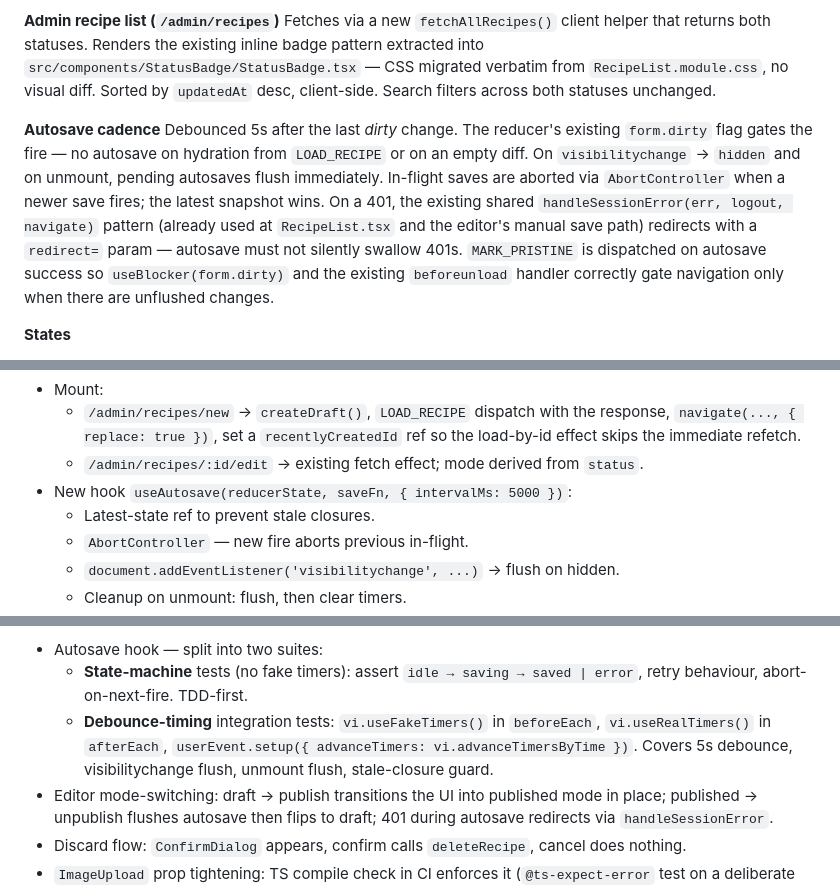
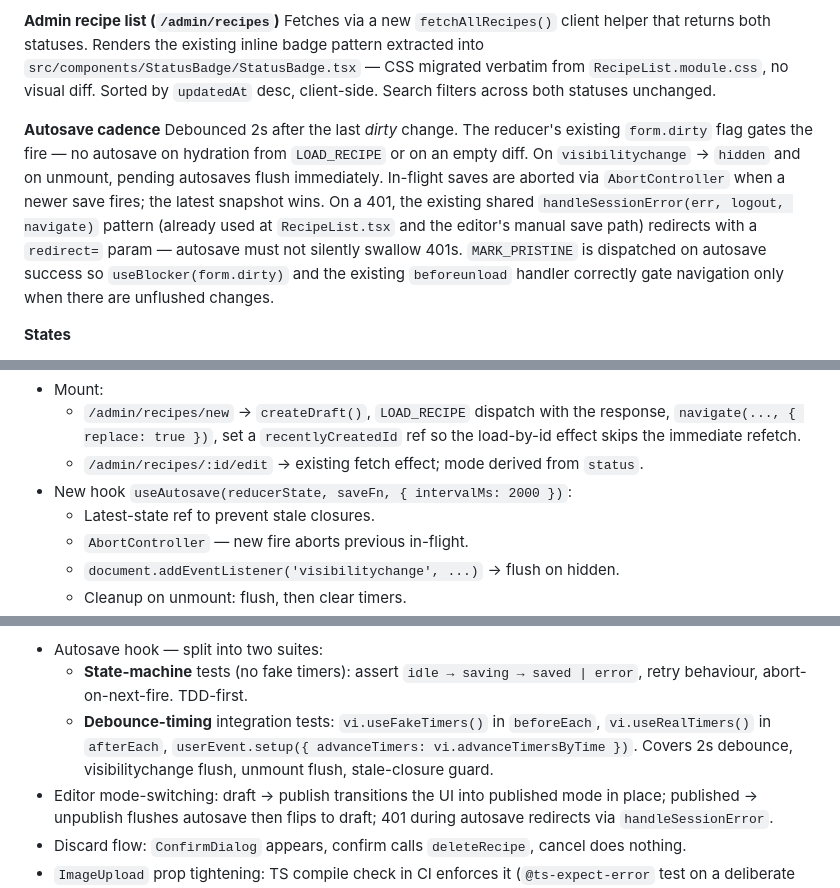
Before and after one commit to vandelay87/personal-website, a Markdown page: docs/prds/draft-recipes.md, 3 parts joined by grey strips. GitHub-like rendering.

Commit message:
docs(prds): lower draft recipes autosave debounce to 2s
Co-Authored-By: Claude Opus 4.7 (1M context) <noreply@anthropic.com>

```diff
--- a/docs/prds/draft-recipes.md
+++ b/docs/prds/draft-recipes.md
@@ -43,7 +43,7 @@ URL is `/admin/recipes/:id/edit`; editor fetches and derives its mode from `stat
 Fetches via a new `fetchAllRecipes()` client helper that returns both statuses. Renders the existing inline badge pattern extracted into `src/components/StatusBadge/StatusBadge.tsx` — CSS migrated verbatim from `RecipeList.module.css`, no visual diff. Sorted by `updatedAt` desc, client-side. Search filters across both statuses unchanged.
 
 **Autosave cadence**
-Debounced 5s after the last *dirty* change. The reducer's existing `form.dirty` flag gates the fire — no autosave on hydration from `LOAD_RECIPE` or on an empty diff. On `visibilitychange` → `hidden` and on unmount, pending autosaves flush immediately. In-flight saves are aborted via `AbortController` when a newer save fires; the latest snapshot wins. On a 401, the existing shared `handleSessionError(err, logout, navigate)` pattern (already used at `RecipeList.tsx` and the editor's manual save path) redirects with a `redirect=` param — autosave must not silently swallow 401s. `MARK_PRISTINE` is dispatched on autosave success so `useBlocker(form.dirty)` and the existing `beforeunload` handler correctly gate navigation only when there are unflushed changes.
+Debounced 2s after the last *dirty* change. The reducer's existing `form.dirty` flag gates the fire — no autosave on hydration from `LOAD_RECIPE` or on an empty diff. On `visibilitychange` → `hidden` and on unmount, pending autosaves flush immediately. In-flight saves are aborted via `AbortController` when a newer save fires; the latest snapshot wins. On a 401, the existing shared `handleSessionError(err, logout, navigate)` pattern (already used at `RecipeList.tsx` and the editor's manual save path) redirects with a `redirect=` param — autosave must not silently swallow 401s. `MARK_PRISTINE` is dispatched on autosave success so `useBlocker(form.dirty)` and the existing `beforeunload` handler correctly gate navigation only when there are unflushed changes.
 
 **States**
 - Empty draft list — existing admin-empty-state component, text "No recipes yet — create your first".
@@ -77,7 +77,7 @@ The `Recipe` shape gains a `status: 'draft' | 'published'` field and an optional
 - Mount:
   - `/admin/recipes/new` → `createDraft()`, `LOAD_RECIPE` dispatch with the response, `navigate(..., { replace: true })`, set a `recentlyCreatedId` ref so the load-by-id effect skips the immediate refetch.
   - `/admin/recipes/:id/edit` → existing fetch effect; mode derived from `status`.
-- New hook `useAutosave(reducerState, saveFn, { intervalMs: 5000 })`:
+- New hook `useAutosave(reducerState, saveFn, { intervalMs: 2000 })`:
   - Latest-state ref to prevent stale closures.
   - `AbortController` — new fire aborts previous in-flight.
   - `document.addEventListener('visibilitychange', ...)` → flush on hidden.
@@ -127,7 +127,7 @@ The `Recipe` shape gains a `status: 'draft' | 'published'` field and an optional
 **Testing approach (Vitest + Testing Library)**
 - Autosave hook — split into two suites:
   - **State-machine** tests (no fake timers): assert `idle → saving → saved | error`, retry behaviour, abort-on-next-fire. TDD-first.
-  - **Debounce-timing** integration tests: `vi.useFakeTimers()` in `beforeEach`, `vi.useRealTimers()` in `afterEach`, `userEvent.setup({ advanceTimers: vi.advanceTimersByTime })`. Covers 5s debounce, visibilitychange flush, unmount flush, stale-closure guard.
+  - **Debounce-timing** integration tests: `vi.useFakeTimers()` in `beforeEach`, `vi.useRealTimers()` in `afterEach`, `userEvent.setup({ advanceTimers: vi.advanceTimersByTime })`. Covers 2s debounce, visibilitychange flush, unmount flush, stale-closure guard.
 - Editor mode-switching: draft → publish transitions the UI into published mode in place; published → unpublish flushes autosave then flips to draft; 401 during autosave redirects via `handleSessionError`.
 - Discard flow: `ConfirmDialog` appears, confirm calls `deleteRecipe`, cancel does nothing.
 - `ImageUpload` prop tightening: TS compile check in CI enforces it (`@ts-expect-error` test on a deliberate undefined pass).
```
Also changed, not shown: other parts of docs/prds/draft-recipes.md (+1 -1 lines).
